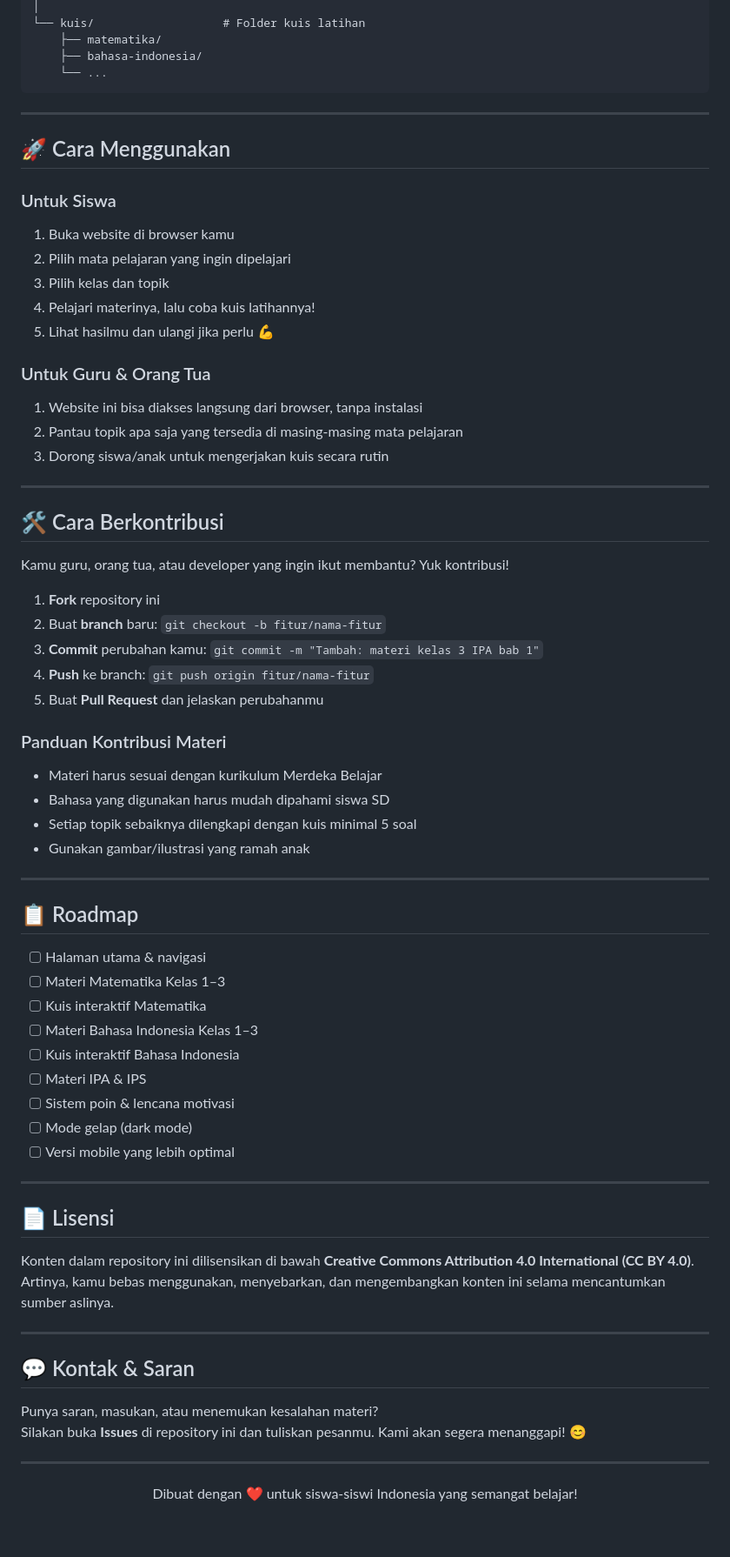
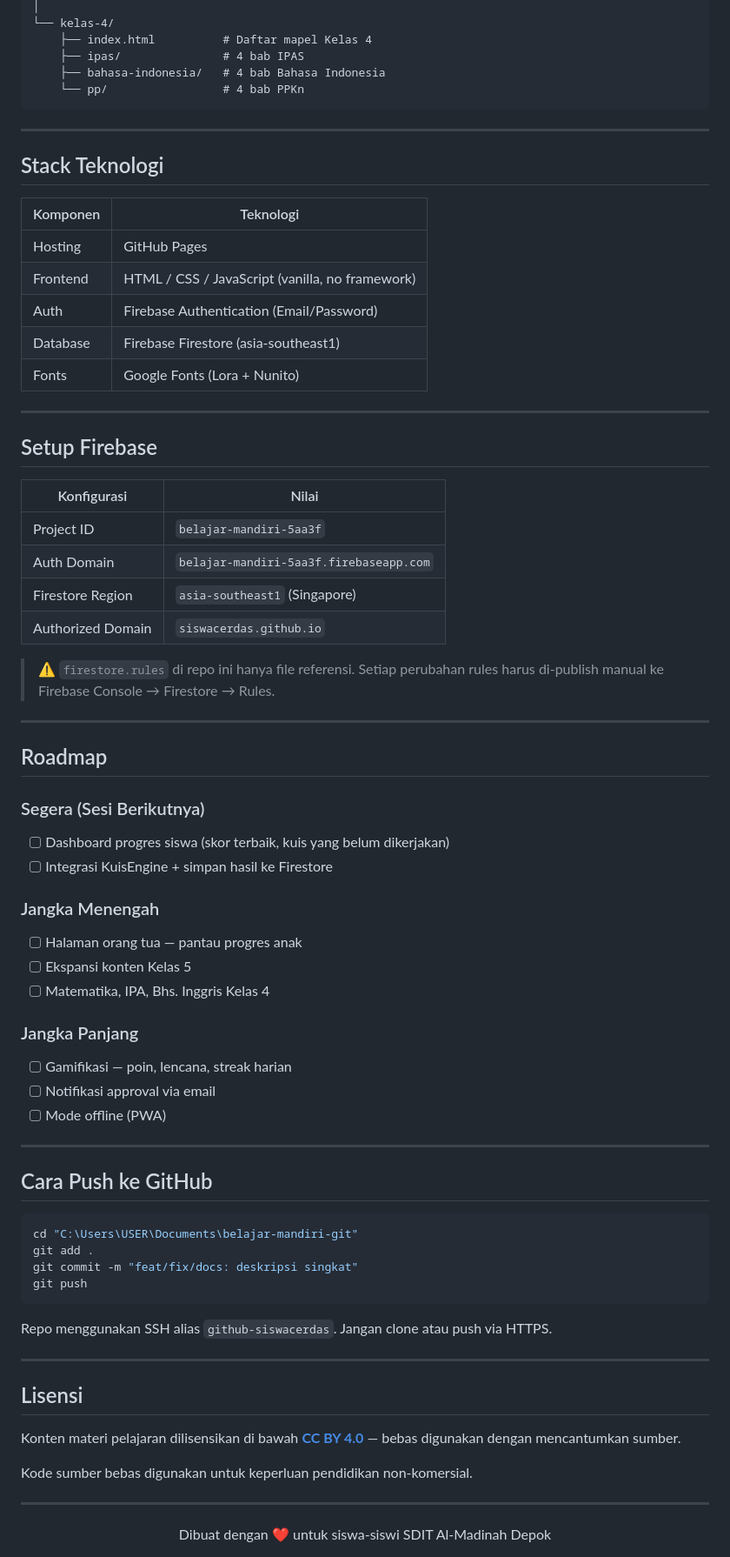
Before and after one commit to siswacerdas/belajar-mandiri, a Markdown page: README.md, the part around one of its changes. Shown at 87% size. Rendered like a GitHub page; blank space fills up the shorter version.

Commit message:
docs: changelog, anti-regresi, dan readme lengkap (Sesi 05)

````diff
--- a/README.md
+++ b/README.md
@@ -53,74 +84,80 @@ belajar-mandiri/
 │
-└── kuis/                   # Folder kuis latihan
-    ├── matematika/
-    ├── bahasa-indonesia/
-    └── ...
+└── kelas-4/
+    ├── index.html          # Daftar mapel Kelas 4
+    ├── ipas/               # 4 bab IPAS
+    ├── bahasa-indonesia/   # 4 bab Bahasa Indonesia
+    └── pp/                 # 4 bab PPKn
 ```
 
 ---
 
-## 🚀 Cara Menggunakan
+## Stack Teknologi
 
-### Untuk Siswa
-1. Buka website di browser kamu
-2. Pilih mata pelajaran yang ingin dipelajari
-3. Pilih kelas dan topik
-4. Pelajari materinya, lalu coba kuis latihannya!
-5. Lihat hasilmu dan ulangi jika perlu 💪
-
-### Untuk Guru & Orang Tua
-1. Website ini bisa diakses langsung dari browser, tanpa instalasi
-2. Pantau topik apa saja yang tersedia di masing-masing mata pelajaran
-3. Dorong siswa/anak untuk mengerjakan kuis secara rutin
+| Komponen | Teknologi |
+|---|---|
+| Hosting | GitHub Pages |
+| Frontend | HTML / CSS / JavaScript (vanilla, no framework) |
+| Auth | Firebase Authentication (Email/Password) |
+| Database | Firebase Firestore (asia-southeast1) |
+| Fonts | Google Fonts (Lora + Nunito) |
 
 ---
 
-## 🛠️ Cara Berkontribusi
+## Setup Firebase
 
-Kamu guru, orang tua, atau developer yang ingin ikut membantu? Yuk kontribusi!
+| Konfigurasi | Nilai |
+|---|---|
+| Project ID | `belajar-mandiri-5aa3f` |
+| Auth Domain | `belajar-mandiri-5aa3f.firebaseapp.com` |
+| Firestore Region | `asia-southeast1` (Singapore) |
+| Authorized Domain | `siswacerdas.github.io` |
 
-1. **Fork** repository ini
-2. Buat **branch** baru: `git checkout -b fitur/nama-fitur`
-3. **Commit** perubahan kamu: `git commit -m "Tambah: materi kelas 3 IPA bab 1"`
-4. **Push** ke branch: `git push origin fitur/nama-fitur`
-5. Buat **Pull Request** dan jelaskan perubahanmu
-
-### Panduan Kontribusi Materi
-- Materi harus sesuai dengan kurikulum Merdeka Belajar
-- Bahasa yang digunakan harus mudah dipahami siswa SD
-- Setiap topik sebaiknya dilengkapi dengan kuis minimal 5 soal
-- Gunakan gambar/ilustrasi yang ramah anak
+> ⚠️ `firestore.rules` di repo ini hanya file referensi. Setiap perubahan rules harus
+> di-publish manual ke Firebase Console → Firestore → Rules.
 
 ---
 
-## 📋 Roadmap
+## Roadmap
 
-- [ ] Halaman utama & navigasi
-- [ ] Materi Matematika Kelas 1–3
-- [ ] Kuis interaktif Matematika
-- [ ] Materi Bahasa Indonesia Kelas 1–3
-- [ ] Kuis interaktif Bahasa Indonesia
-- [ ] Materi IPA & IPS
-- [ ] Sistem poin & lencana motivasi
-- [ ] Mode gelap (dark mode)
-- [ ] Versi mobile yang lebih optimal
+### Segera (Sesi Berikutnya)
+- [ ] Dashboard progres siswa (skor terbaik, kuis yang belum dikerjakan)
+- [ ] Integrasi KuisEngine + simpan hasil ke Firestore
+
+### Jangka Menengah
+- [ ] Halaman orang tua — pantau progres anak
+- [ ] Ekspansi konten Kelas 5
+- [ ] Matematika, IPA, Bhs. Inggris Kelas 4
+
+### Jangka Panjang
+- [ ] Gamifikasi — poin, lencana, streak harian
+- [ ] Notifikasi approval via email
+- [ ] Mode offline (PWA)
 
 ---
 
-## 📄 Lisensi
+## Cara Push ke GitHub
 
-Konten dalam repository ini dilisensikan di bawah **Creative Commons Attribution 4.0 International (CC BY 4.0)**.
-Artinya, kamu bebas menggunakan, menyebarkan, dan mengembangkan konten ini selama mencantumkan sumber aslinya.
+```powershell
+cd "C:\Users\USER\Documents\belajar-mandiri-git"
+git add .
+git commit -m "feat/fix/docs: deskripsi singkat"
+git push
+```
+
+Repo menggunakan SSH alias `github-siswacerdas`. Jangan clone atau push via HTTPS.
 
 ---
 
-## 💬 Kontak & Saran
+## Lisensi
 
-Punya saran, masukan, atau menemukan kesalahan materi?
-Silakan buka **Issues** di repository ini dan tuliskan pesanmu. Kami akan segera menanggapi! 😊
+Konten materi pelajaran dilisensikan di bawah
+**[CC BY 4.0](https://creativecommons.org/licenses/by/4.0/)** —
+bebas digunakan dengan mencantumkan sumber.
+
+Kode sumber bebas digunakan untuk keperluan pendidikan non-komersial.
 
 ---
 
 <div align="center">
-  Dibuat dengan ❤️ untuk siswa-siswi Indonesia yang semangat belajar!
+  Dibuat dengan ❤️ untuk siswa-siswi SDIT Al-Madinah Depok
 </div>
````
Also changed, not shown: other parts of README.md (+63 -32 lines), ANTI-REGRESI.md (+167 -111 lines), CHANGELOG.md (+115 -99 lines).
